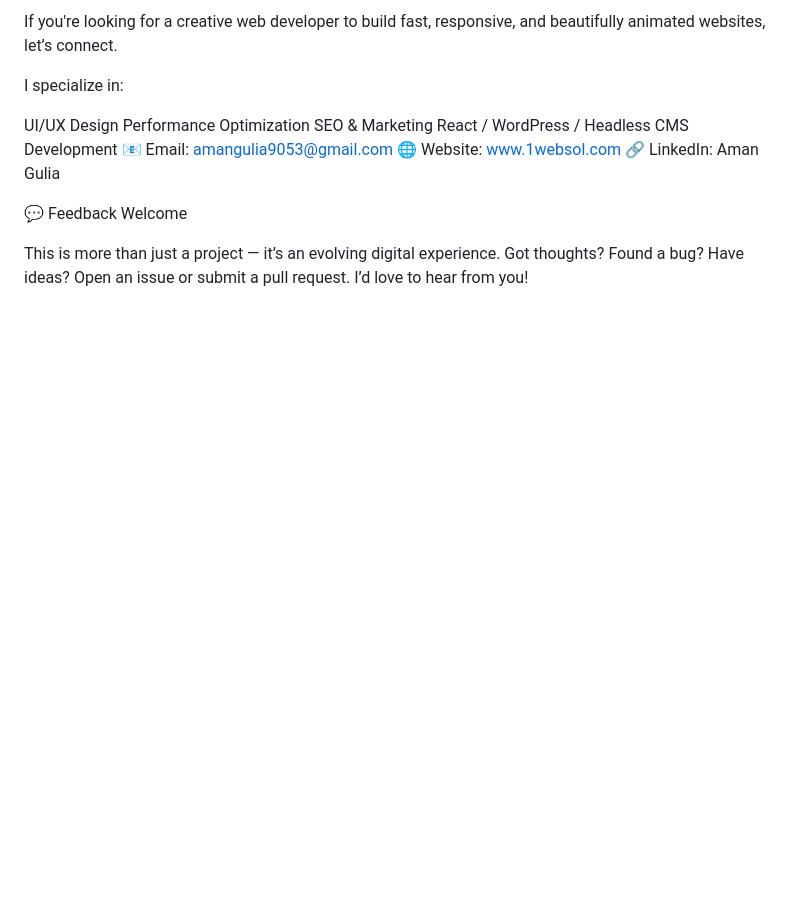
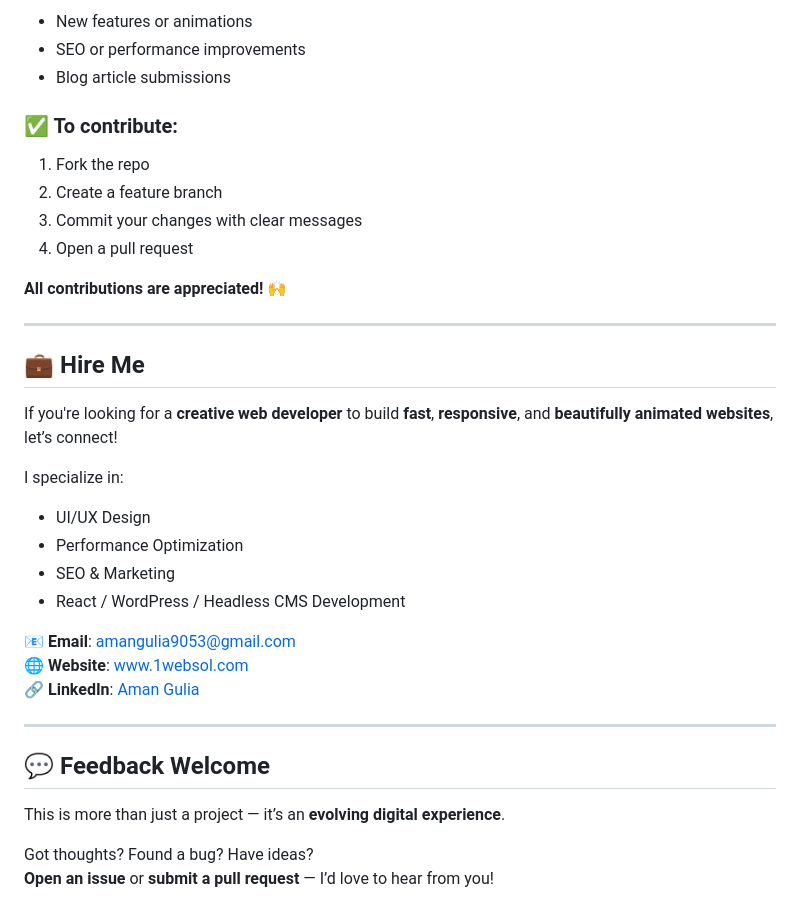
Before and after one commit to amangulia4610/1Websolutions, a Markdown page: README.md, the part around one of its changes. GitHub-like rendering; blank space fills up the shorter version.

```diff
--- a/README.md
+++ b/README.md
@@ -65,17 +74,38 @@ All contributions are appreciated!
 
-If you're looking for a creative web developer to build fast, responsive, and beautifully animated websites, let’s connect.
+- New features or animations
+- SEO or performance improvements
+- Blog article submissions
+
+### ✅ To contribute:
+1. Fork the repo
+2. Create a feature branch
+3. Commit your changes with clear messages
+4. Open a pull request
+
+**All contributions are appreciated!** 🙌
+
+---
+
+## 💼 **Hire Me**
+
+If you're looking for a **creative web developer** to build **fast**, **responsive**, and **beautifully animated websites**, let’s connect!
 
 I specialize in:
 
-UI/UX Design
-Performance Optimization
-SEO & Marketing
-React / WordPress / Headless CMS Development
-📧 Email: amangulia9053@gmail.com
-🌐 Website: www.1websol.com
-🔗 LinkedIn: Aman Gulia
+- UI/UX Design
+- Performance Optimization
+- SEO & Marketing
+- React / WordPress / Headless CMS Development
 
-💬 Feedback Welcome
+📧 **Email**: [amangulia9053@gmail.com](mailto:amangulia9053@gmail.com)
+🌐 **Website**: [www.1websol.com](https://www.1websol.com)
+🔗 **LinkedIn**: [Aman Gulia](https://www.linkedin.com/in/aman-gulia-4610)
 
-This is more than just a project — it’s an evolving digital experience.
-Got thoughts? Found a bug? Have ideas? Open an issue or submit a pull request. I’d love to hear from you!
+---
+
+## 💬 **Feedback Welcome**
+
+This is more than just a project — it’s an **evolving digital experience**.
+
+Got thoughts? Found a bug? Have ideas?
+**Open an issue** or **submit a pull request** — I’d love to hear from you!
```
Also changed, not shown: other parts of README.md (+55 -46 lines).
